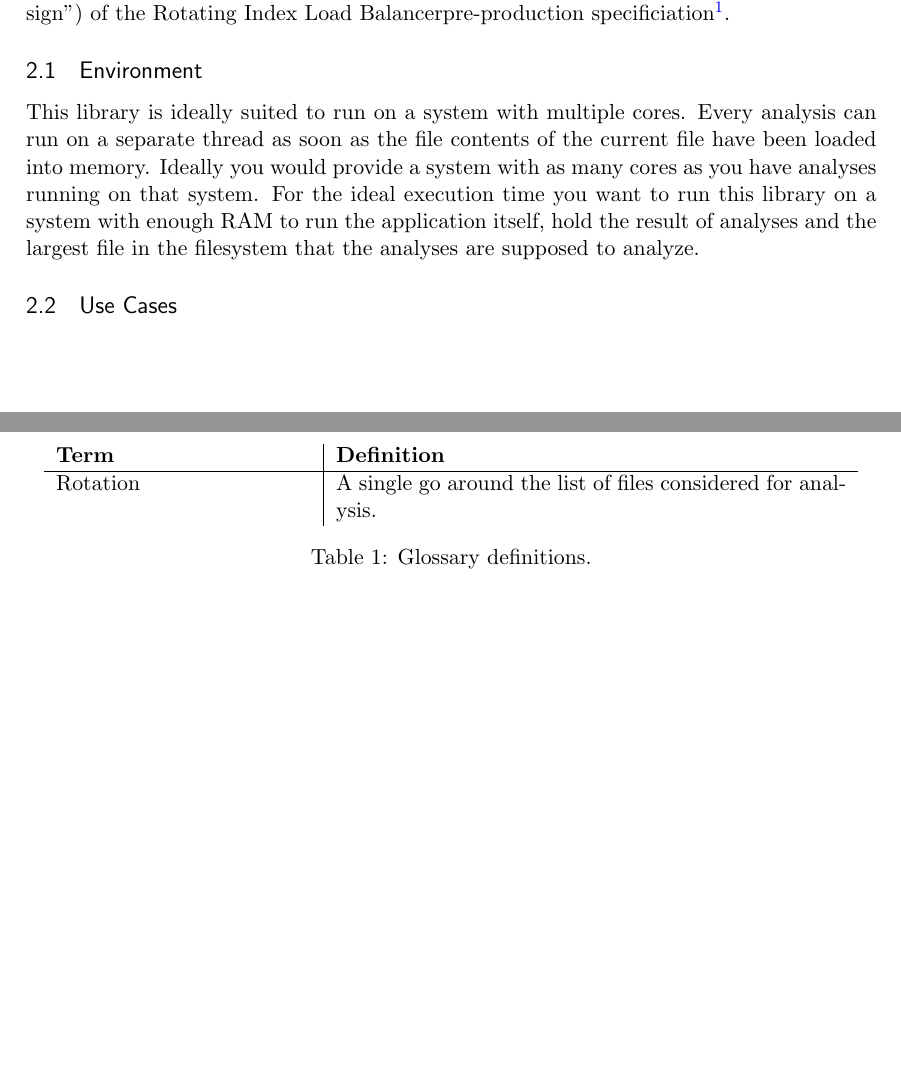
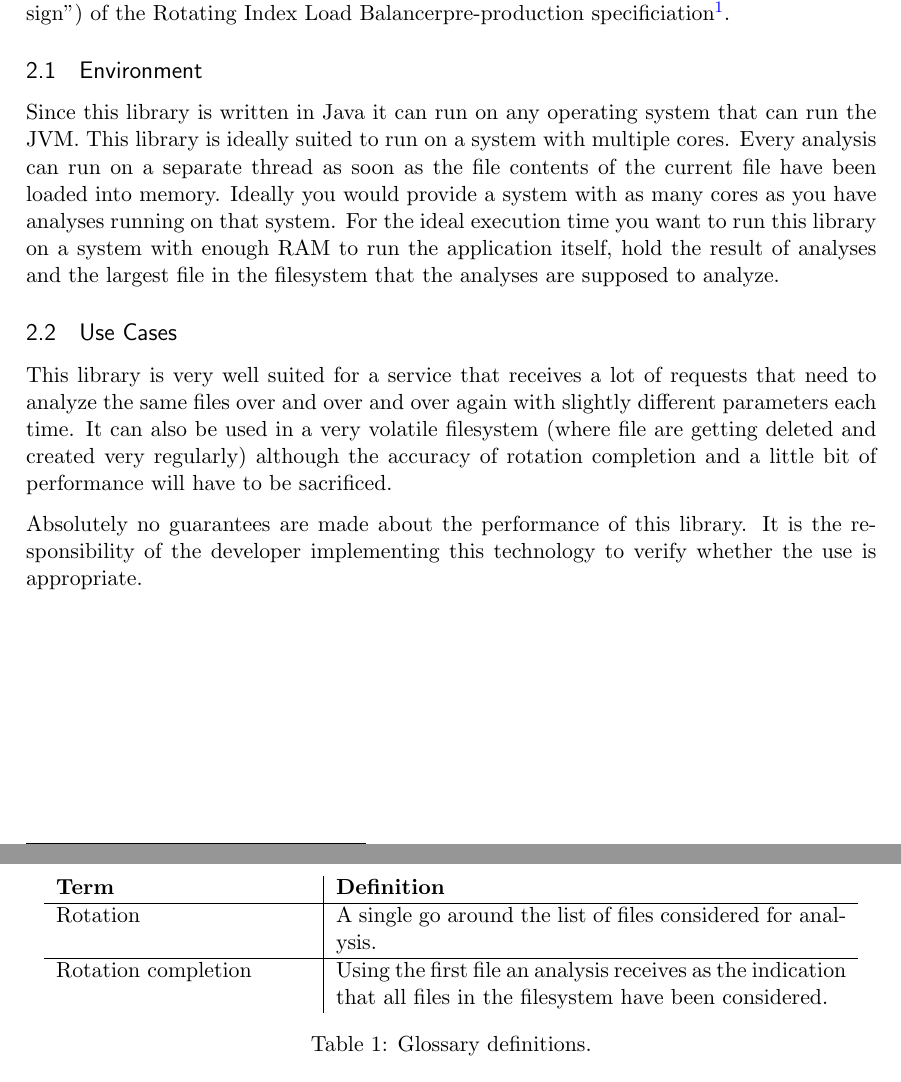
Before and after one commit to laniwfhnw/engw_documentation, a LaTeX document (engw_documentation.tex): two parts of pages 4 and 5 of 5, joined at a grey line, cut so that both start at the same text, the shorter picture padded with empty space. Compiled offline with pdfLaTeX.

Commit message:
Adds environment and use cases

```diff
--- a/engw_documentation.tex
+++ b/engw_documentation.tex
@@ -191,12 +192,14 @@
 
   \subsection{Environment}\label{sec:3.1}
 
-  This library is ideally suited to run on a system with multiple cores. Every analysis can run on a separate thread as soon as the file contents of the current file have been loaded into memory. Ideally you would provide a system with as many cores as you have analyses running on that system. For the ideal execution time you want to run this library on a system with enough RAM to run the application itself, hold the result of analyses and the largest file in the filesystem that the analyses are supposed to analyze.
+  Since this library is written in Java it can run on any operating system that can run the JVM. This library is ideally suited to run on a system with multiple cores. Every analysis can run on a separate thread as soon as the file contents of the current file have been loaded into memory. Ideally you would provide a system with as many cores as you have analyses running on that system. For the ideal execution time you want to run this library on a system with enough RAM to run the application itself, hold the result of analyses and the largest file in the filesystem that the analyses are supposed to analyze.
 
 
   \subsection{Use Cases}\label{sec:3.2}
 
-  % explain for what use cases this library should be used.
+  This library is very well suited for a service that receives a lot of requests that need to analyze the same files over and over and over again with slightly different parameters each time. It can also be used in a very volatile filesystem (where file are getting deleted and created very regularly) although the accuracy of rotation completion and a little bit of performance will have to be sacrificed.
+
+  Absolutely no guarantees are made about the performance of this library. It is the responsibility of the developer implementing this technology to verify whether the use is appropriate.
 
 
 
@@ -211,7 +214,8 @@
     \begin{tabular}{p{.3\linewidth} | p{.6\linewidth}}
       \textbf{Term} & \textbf{Definition}
       \\\hline
-      Rotation      & A single go around the list of files considered for analysis.
+      Rotation            & A single go around the list of files considered for analysis.                                                      \\\hline
+      Rotation completion & Using the first file an analysis receives as the indication that all files in the filesystem have been considered.
     \end{tabular}
     \caption{Glossary definitions.}
     \label{tab:glossary}
```
Also changed, not shown: engw_documentation.pdf, engw_documentation.tex (3 more changed lines).
